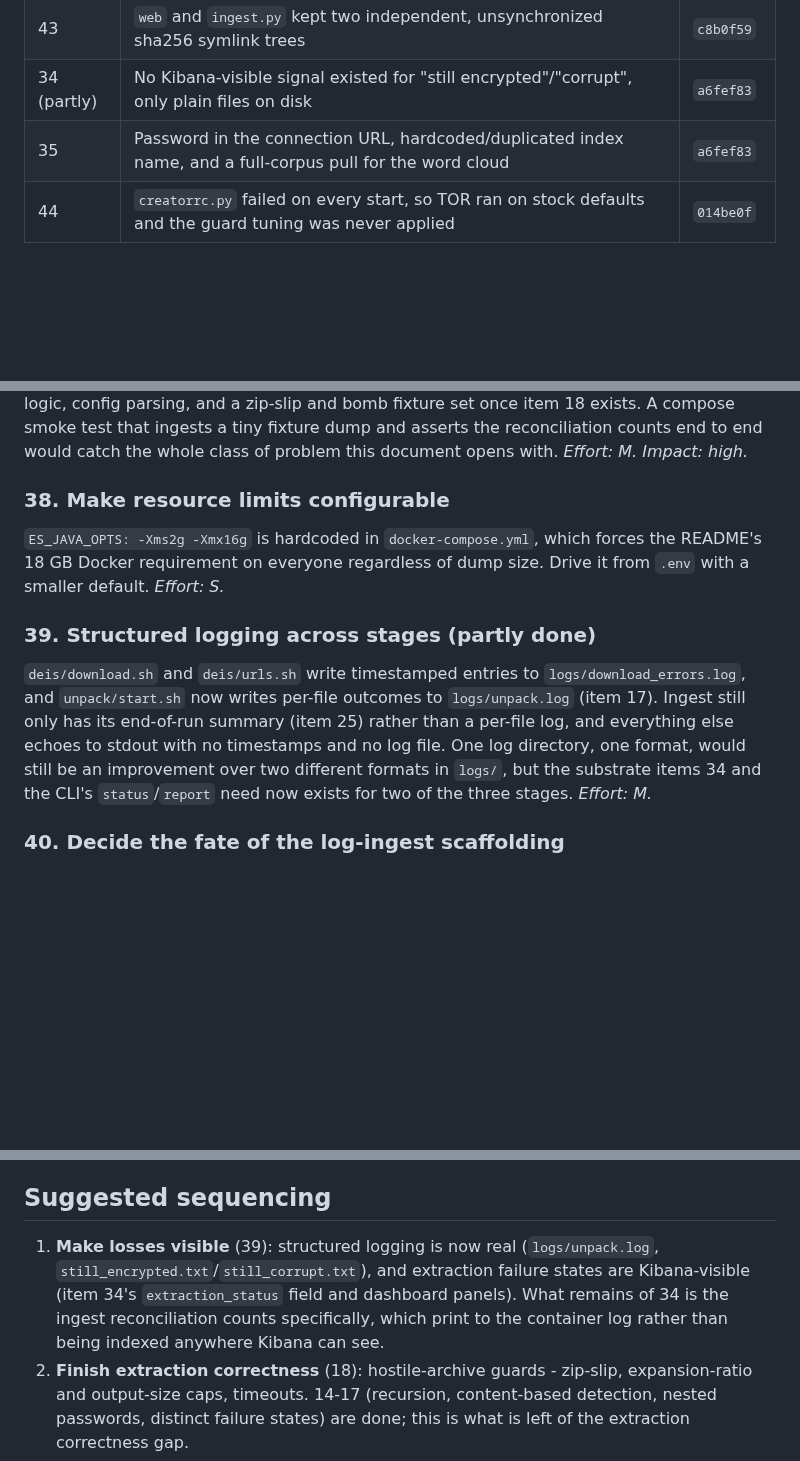
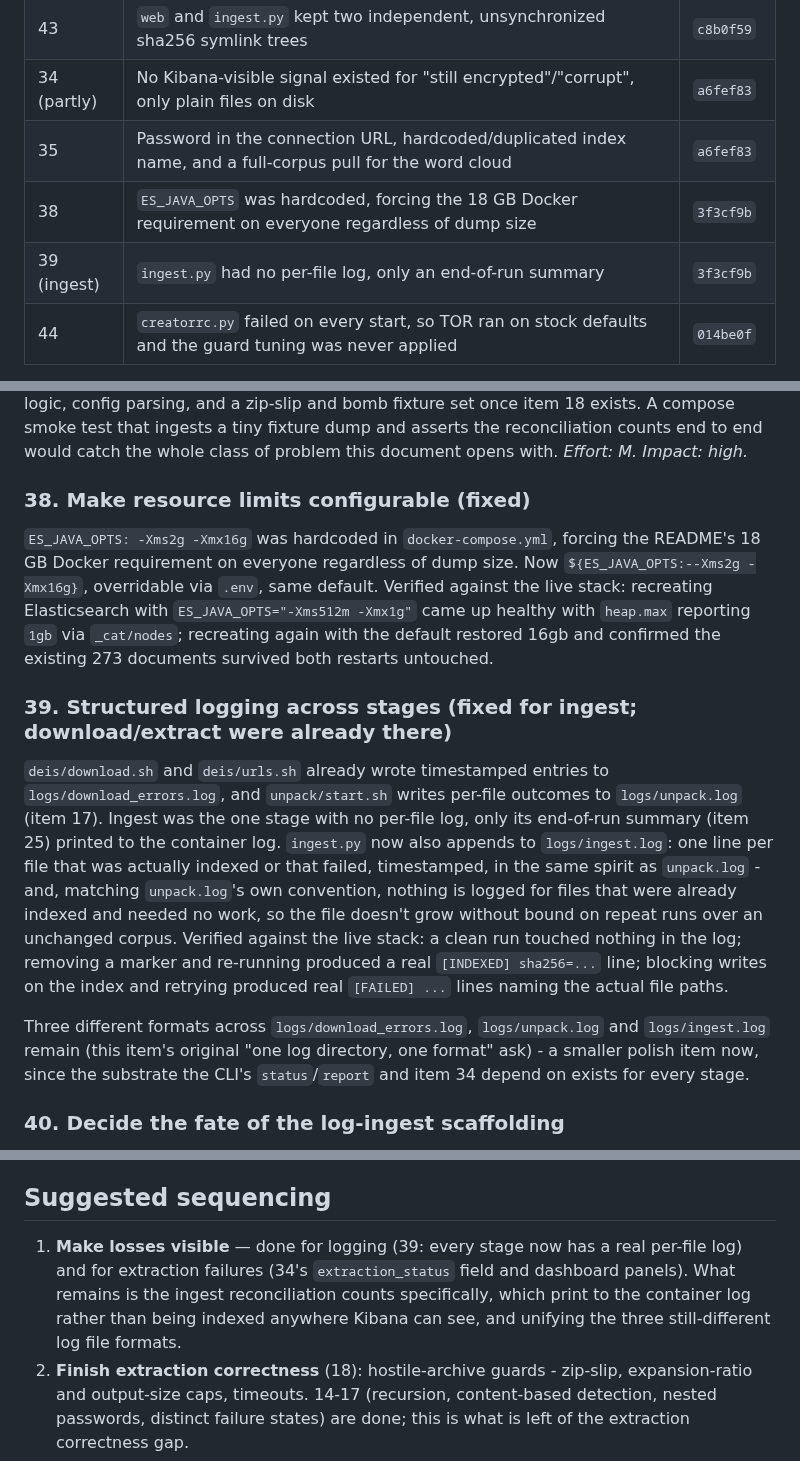
Before and after one commit to reuteras/DEIS, a Markdown page: docs/IMPROVEMENTS.md, 3 parts joined by grey strips. Rendered like a GitHub page; blank space fills up the shorter version.

Commit message:
Move items 38, 39 (ingest half) to fixed

```diff
--- a/docs/IMPROVEMENTS.md
+++ b/docs/IMPROVEMENTS.md
@@ -54,6 +54,8 @@ Two properties should drive prioritization, because they follow from what the to
 | 43 | `web` and `ingest.py` kept two independent, unsynchronized sha256 symlink trees | `c8b0f59` |
 | 34 (partly) | No Kibana-visible signal existed for "still encrypted"/"corrupt", only plain files on disk | `a6fef83` |
 | 35 | Password in the connection URL, hardcoded/duplicated index name, and a full-corpus pull for the word cloud | `a6fef83` |
+| 38 | `ES_JAVA_OPTS` was hardcoded, forcing the 18 GB Docker requirement on everyone regardless of dump size | `3f3cf9b` |
+| 39 (ingest) | `ingest.py` had no per-file log, only an end-of-run summary | `3f3cf9b` |
 | 44 | `creatorrc.py` failed on every start, so TOR ran on stock defaults and the guard tuning was never applied | `014be0f` |
 
 Item 10 is only partly fixed — `creatorrc.py` and `guard_country_resolver.py` are vendored
@@ -616,21 +618,33 @@ logic, config parsing, and a zip-slip and bomb fixture set once item 18 exists.
 smoke test that ingests a tiny fixture dump and asserts the reconciliation counts end to end
 would catch the whole class of problem this document opens with. *Effort: M. Impact: high.*
 
-### 38. Make resource limits configurable
+### 38. Make resource limits configurable (fixed)
 
-`ES_JAVA_OPTS: -Xms2g -Xmx16g` is hardcoded in `docker-compose.yml`, which forces the
-README's 18 GB Docker requirement on everyone regardless of dump size. Drive it from `.env`
-with a smaller default. *Effort: S.*
+`ES_JAVA_OPTS: -Xms2g -Xmx16g` was hardcoded in `docker-compose.yml`, forcing the README's
+18 GB Docker requirement on everyone regardless of dump size. Now
+`${ES_JAVA_OPTS:--Xms2g -Xmx16g}`, overridable via `.env`, same default. Verified against the
+live stack: recreating Elasticsearch with `ES_JAVA_OPTS="-Xms512m -Xmx1g"` came up healthy
+with `heap.max` reporting `1gb` via `_cat/nodes`; recreating again with the default restored
+16gb and confirmed the existing 273 documents survived both restarts untouched.
 
-### 39. Structured logging across stages (partly done)
+### 39. Structured logging across stages (fixed for ingest; download/extract were already there)
 
-`deis/download.sh` and `deis/urls.sh` write timestamped entries to
-`logs/download_errors.log`, and `unpack/start.sh` now writes per-file outcomes to
-`logs/unpack.log` (item 17). Ingest still only has its end-of-run summary (item 25) rather
-than a per-file log, and everything else echoes to stdout with no timestamps and no log file.
-One log directory, one format, would still be an improvement over two different formats in
-`logs/`, but the substrate items 34 and the CLI's `status`/`report` need now exists for two
-of the three stages. *Effort: M.*
+`deis/download.sh` and `deis/urls.sh` already wrote timestamped entries to
+`logs/download_errors.log`, and `unpack/start.sh` writes per-file outcomes to
+`logs/unpack.log` (item 17). Ingest was the one stage with no per-file log, only its
+end-of-run summary (item 25) printed to the container log. `ingest.py` now also appends to
+`logs/ingest.log`: one line per file that was actually indexed or that failed, timestamped,
+in the same spirit as `unpack.log` - and, matching `unpack.log`'s own convention, nothing is
+logged for files that were already indexed and needed no work, so the file doesn't grow
+without bound on repeat runs over an unchanged corpus. Verified against the live stack: a
+clean run touched nothing in the log; removing a marker and re-running produced a real
+`[INDEXED] sha256=...` line; blocking writes on the index and retrying produced real
+`[FAILED] ...` lines naming the actual file paths.
+
+Three different formats across `logs/download_errors.log`, `logs/unpack.log` and
+`logs/ingest.log` remain (this item's original "one log directory, one format" ask) - a
+smaller polish item now, since the substrate the CLI's `status`/`report` and item 34 depend
+on exists for every stage.
 
 ### 40. Decide the fate of the log-ingest scaffolding
 
@@ -658,11 +672,11 @@ that `web` cannot write into the shared directory.
 
 ## Suggested sequencing
 
-1. **Make losses visible** (39): structured logging is now real (`logs/unpack.log`,
-   `still_encrypted.txt`/`still_corrupt.txt`), and extraction failure states are Kibana-visible
-   (item 34's `extraction_status` field and dashboard panels). What remains of 34 is the ingest
-   reconciliation counts specifically, which print to the container log rather than being
-   indexed anywhere Kibana can see.
+1. **Make losses visible** — done for logging (39: every stage now has a real per-file log)
+   and for extraction failures (34's `extraction_status` field and dashboard panels). What
+   remains is the ingest reconciliation counts specifically, which print to the container log
+   rather than being indexed anywhere Kibana can see, and unifying the three still-different
+   log file formats.
 2. **Finish extraction correctness** (18): hostile-archive guards - zip-slip, expansion-ratio
    and output-size caps, timeouts. 14-17 (recursion, content-based detection, nested
    passwords, distinct failure states) are done; this is what is left of the extraction
```
